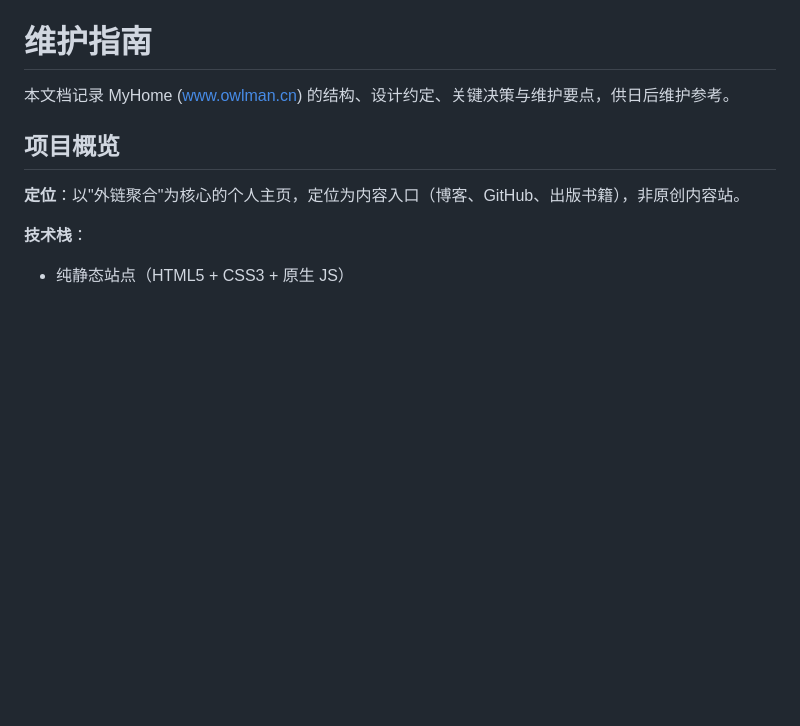
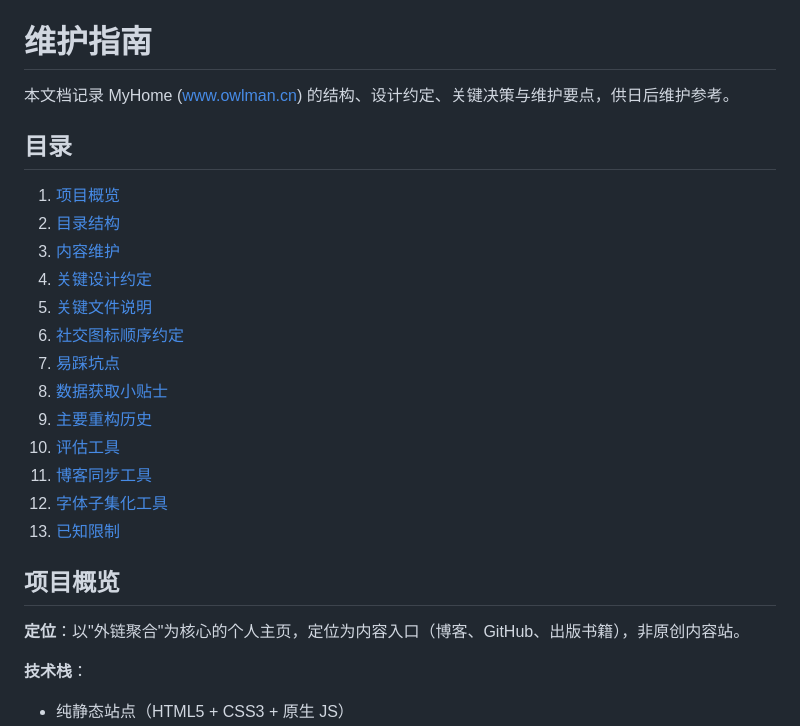
Before and after one commit to owlman/my_homepages, a Markdown page: MAINTENANCE.md, the part around the change. Drawn GitHub-style; blank space fills up the shorter version.

Commit message:
docs(homepages): README 邮箱反爬、新增书籍流程、pre-push 提示；MAINTENANCE 加 TOC
README.md：
- 邮箱改用 [at][dot] 混淆，破爬虫（与 Github_proflie 一致）
- 新增 "新增一本书" 小节，说明 books.json / 封面 / index.htm JSON-LD
  三处同步点（以 OpenClaw subject 38549104 为例）
- 新增 "启用 pre-push 校验" 小节，提示新工作区跑 install-hook.sh

MAINTENANCE.md：
- 在标题下加目录，便于长文档导航

Co-Authored-By: Claude <noreply@anthropic.com>

```diff
--- a/MAINTENANCE.md
+++ b/MAINTENANCE.md
@@ -1,6 +1,22 @@
 # 维护指南
 
 本文档记录 MyHome (www.owlman.cn) 的结构、设计约定、关键决策与维护要点，供日后维护参考。
+
+## 目录
+
+1. [项目概览](#项目概览)
+2. [目录结构](#目录结构)
+3. [内容维护](#内容维护)
+4. [关键设计约定](#关键设计约定)
+5. [关键文件说明](#关键文件说明)
+6. [社交图标顺序约定](#社交图标顺序约定)
+7. [易踩坑点](#易踩坑点)
+8. [数据获取小贴士](#数据获取小贴士)
+9. [主要重构历史](#主要重构历史)
+10. [评估工具](#评估工具)
+11. [博客同步工具](#博客同步工具)
+12. [字体子集化工具](#字体子集化工具)
+13. [已知限制](#已知限制)
 
 ## 项目概览
 
```
Also changed, not shown: 1 other file.
